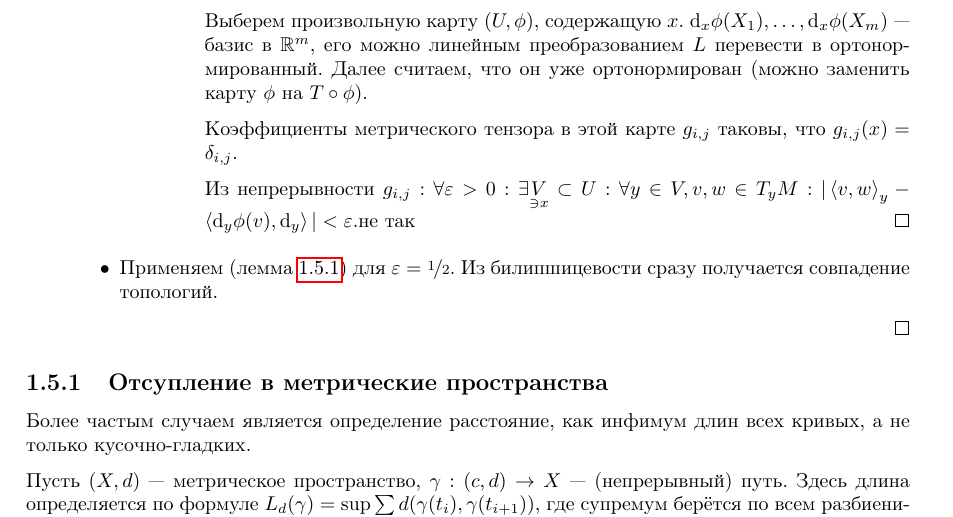
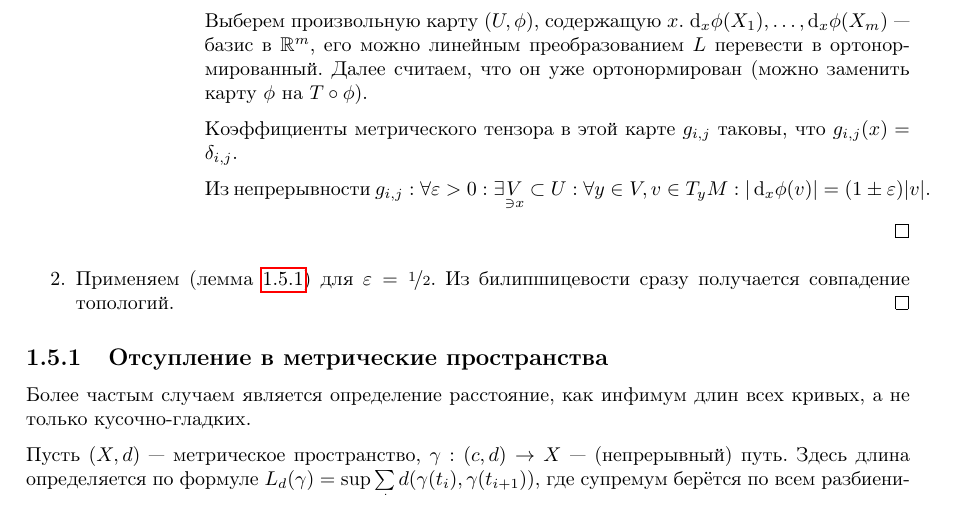
Before and after one commit to No-Idle/No-Idle.github.io, a LaTeX document (conspecta/4/diffgeo-4.tex): part of page 12 of 13, cut so that both start at the same text. Compiled offline with pdfLaTeX; a LaTeX package or settings file that is missing is left out.

Commit message:
diffgeo added

```diff
--- a/conspecta/4/diffgeo-4.tex
+++ b/conspecta/4/diffgeo-4.tex
@@ -520,11 +520,12 @@
 
         Коэффициенты метрического тензора в этой карте $g_{i,j}$ таковы, что $g_{i,j}(x) = \delta_{i,j}$.
 
-        Из непрерывности $g_{i,j}:\forall \eps > 0:\exists \underset{\ni x}V \subset U: \forall y \in V, v,w \in T_y M: |\angles{v,w}_y - \angles{\d_y\phi(v),\d_y}| < \eps$.не так
+        Из непрерывности $g_{i,j}: \forall \eps > 0:\exists \underset{\ni x}V \subset U: \forall y \in V, v \in T_y M: {|\d_x\phi(v)| = (1 \pm \eps)|v|}$.
+
+    }
     }
     \item Применяем~(\cref{strong-equivalence}) для $\eps = \nicefrac{1}{2}$.
         Из билипшицевости сразу получается совпадение топологий.
-    }
     }
     }
     \subsection{Отсупление в метрические пространства}
```
Also changed, not shown: conspecta/4/pdfs/diffgeo-4.pdf.
